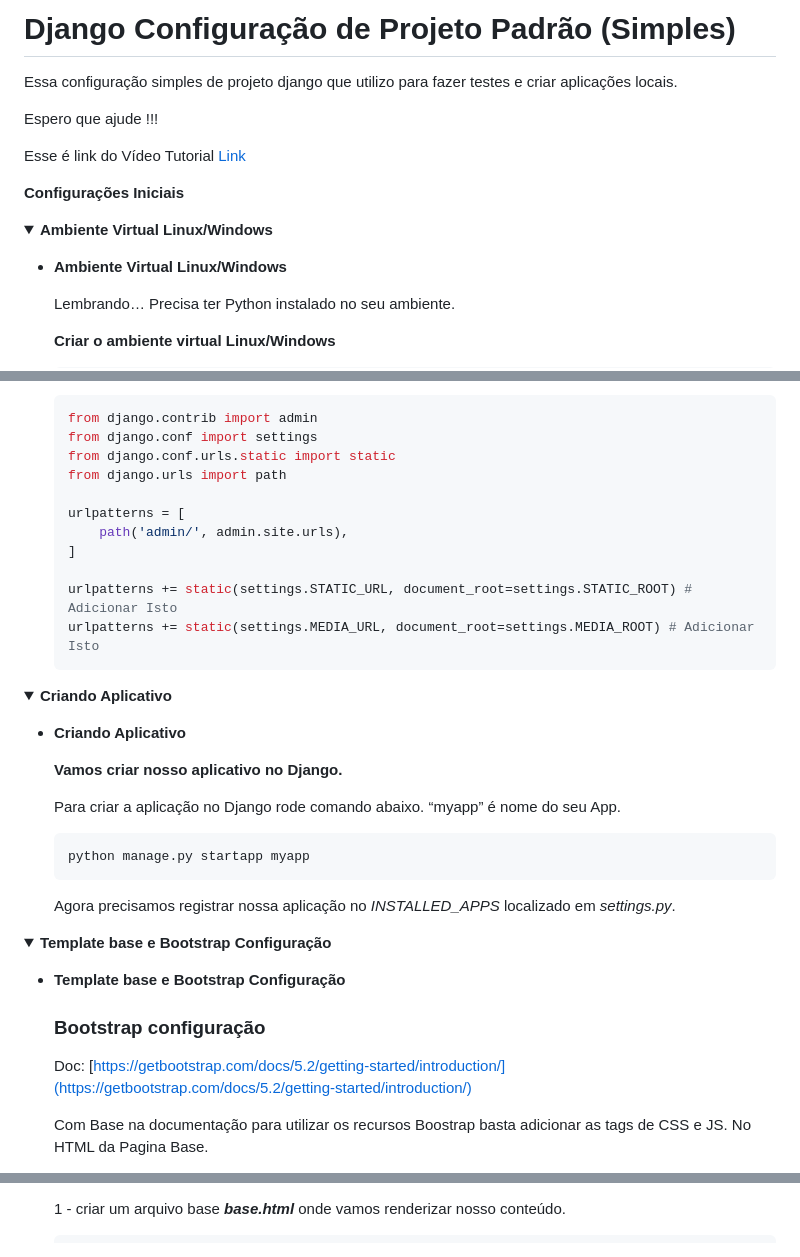
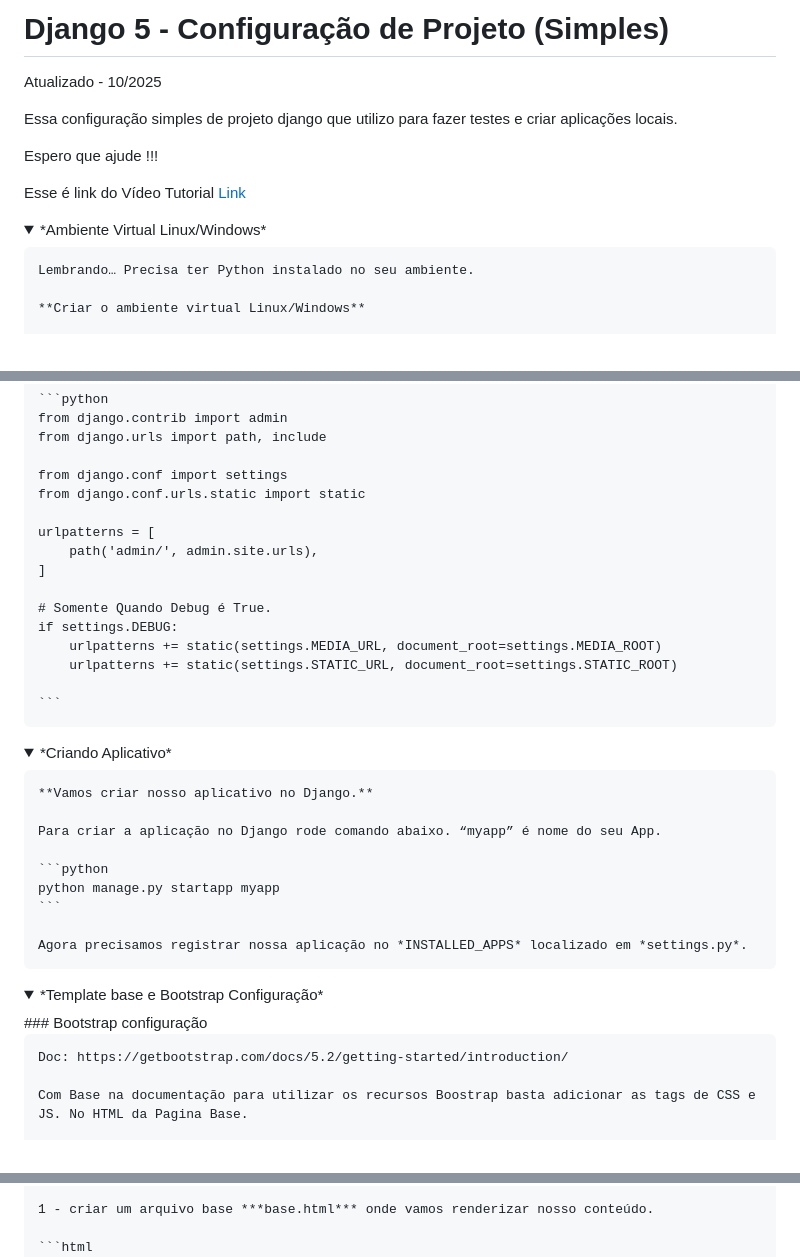
Before and after one commit to opencodigos/DjangoProjetoConfiguracao, a Markdown page: README.md, 3 parts joined by grey strips. Rendered like a GitHub page; folded sections open.

````diff
--- a/README.md
+++ b/README.md
@@ -1,4 +1,6 @@
-# Django Configuração de Projeto Padrão (Simples)
+# Django 5 - Configuração de Projeto (Simples)
+
+Atualizado - 10/2025
 
 Essa configuração simples de projeto django que utilizo para fazer testes e criar aplicações locais.
 
@@ -8,10 +10,6 @@ Esse é link do Vídeo Tutorial [Link](https://www.youtube.com/watch?v=0y5YdiK7x
 
-**Configurações Iniciais**
-
-<details><summary><b>Ambiente Virtual Linux/Windows</b></summary>
-
-- **Ambiente Virtual Linux/Windows**
-
+<details>
+<summary>*Ambiente Virtual Linux/Windows*</summary>
 
     Lembrando… Precisa ter Python instalado no seu ambiente.
 
@@ -104,22 +133,24 @@ Esse é link do Vídeo Tutorial [Link](https://www.youtube.com/watch?v=0y5YdiK7x
 
     ```python
     from django.contrib import admin
+    from django.urls import path, include
+
     from django.conf import settings
     from django.conf.urls.static import static
-    from django.urls import path
 
     urlpatterns = [
         path('admin/', admin.site.urls),
     ]
 
-    urlpatterns += static(settings.STATIC_URL, document_root=settings.STATIC_ROOT) # Adicionar Isto
-    urlpatterns += static(settings.MEDIA_URL, document_root=settings.MEDIA_ROOT) # Adicionar Isto
+    # Somente Quando Debug é True.
+    if settings.DEBUG:
+        urlpatterns += static(settings.MEDIA_URL, document_root=settings.MEDIA_ROOT)
+        urlpatterns += static(settings.STATIC_URL, document_root=settings.STATIC_ROOT)
+
     ```
 </details>
-
-<details><summary><b>Criando Aplicativo</b></summary>
-
-- **Criando Aplicativo**
+<details>
+<summary>*Criando Aplicativo*</summary>
 
     **Vamos criar nosso aplicativo no Django.**
 
@@ -130,16 +161,12 @@ Esse é link do Vídeo Tutorial [Link](https://www.youtube.com/watch?v=0y5YdiK7x
     ```
 
     Agora precisamos registrar nossa aplicação no *INSTALLED_APPS* localizado em *settings.py*.
-
 </details>
-
-<details><summary><b>Template base e Bootstrap Configuração</b></summary>
-
-- **Template base e Bootstrap Configuração**
-
+<details>
+<summary>*Template base e Bootstrap Configuração*</summary>
     ### Bootstrap configuração
 
-    Doc: [https://getbootstrap.com/docs/5.2/getting-started/introduction/](https://getbootstrap.com/docs/5.2/getting-started/introduction/)
+    Doc: https://getbootstrap.com/docs/5.2/getting-started/introduction/
 
     Com Base na documentação para utilizar os recursos Boostrap basta adicionar as tags de CSS e JS. No HTML da Pagina Base.
 
@@ -155,7 +183,7 @@ Esse é link do Vídeo Tutorial [Link](https://www.youtube.com/watch?v=0y5YdiK7x
 
     1 - criar um arquivo base ***base.html*** onde vamos renderizar nosso conteúdo.
 
-    ```python
+    ```html
     {% load static %}
     <!DOCTYPE html>
     <html lang="en">
````
Also changed, not shown: other parts of README.md (+160 -72 lines).
